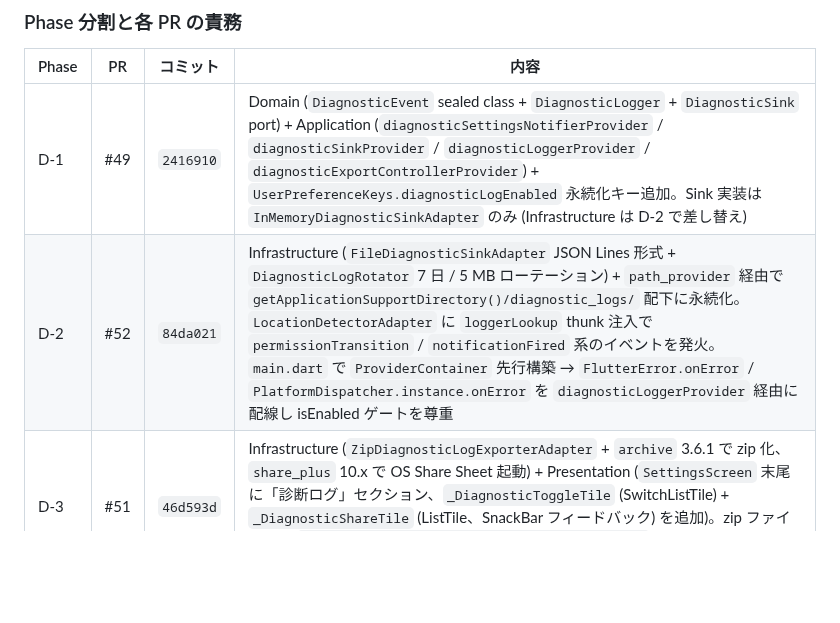
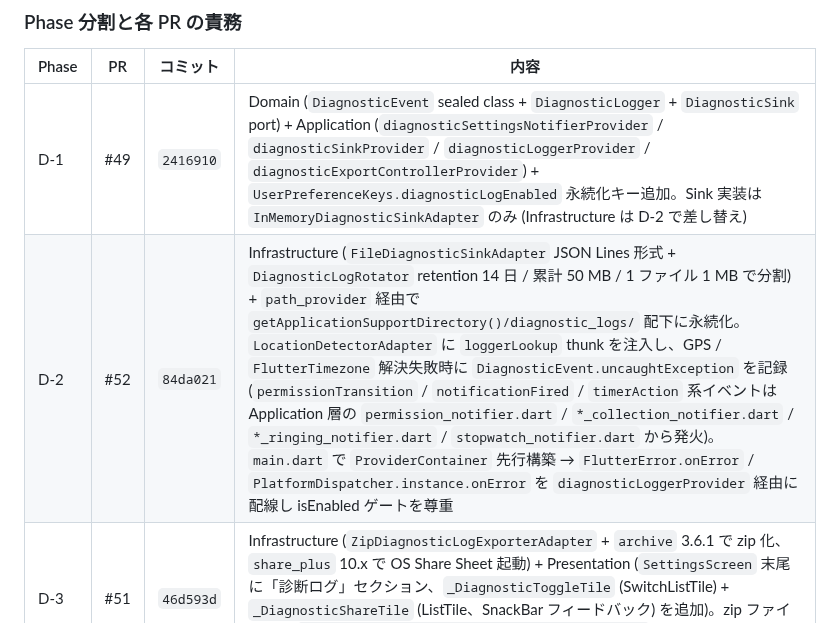
Before and after one commit to Bonkoturyu/TimerUtility, a Markdown page: docs/dev-log.md, the part around the change. Drawn GitHub-style; blank space fills up the shorter version.

```diff
--- a/docs/dev-log.md
+++ b/docs/dev-log.md
@@ -29,7 +29,7 @@ auto-close したため再作成) / PR #51 (D-3) すべて main にマージ済
 | Phase | PR | コミット | 内容 |
 | --- | --- | --- | --- |
 | D-1 | #49 | `2416910` | Domain (`DiagnosticEvent` sealed class + `DiagnosticLogger` + `DiagnosticSink` port) + Application (`diagnosticSettingsNotifierProvider` / `diagnosticSinkProvider` / `diagnosticLoggerProvider` / `diagnosticExportControllerProvider`) + `UserPreferenceKeys.diagnosticLogEnabled` 永続化キー追加。Sink 実装は `InMemoryDiagnosticSinkAdapter` のみ (Infrastructure は D-2 で差し替え) |
-| D-2 | #52 | `84da021` | Infrastructure (`FileDiagnosticSinkAdapter` JSON Lines 形式 + `DiagnosticLogRotator` 7 日 / 5 MB ローテーション) + `path_provider` 経由で `getApplicationSupportDirectory()/diagnostic_logs/` 配下に永続化。`LocationDetectorAdapter` に `loggerLookup` thunk 注入で `permissionTransition` / `notificationFired` 系のイベントを発火。`main.dart` で `ProviderContainer` 先行構築 → `FlutterError.onError` / `PlatformDispatcher.instance.onError` を `diagnosticLoggerProvider` 経由に配線し isEnabled ゲートを尊重 |
+| D-2 | #52 | `84da021` | Infrastructure (`FileDiagnosticSinkAdapter` JSON Lines 形式 + `DiagnosticLogRotator` retention 14 日 / 累計 50 MB / 1 ファイル 1 MB で分割) + `path_provider` 経由で `getApplicationSupportDirectory()/diagnostic_logs/` 配下に永続化。`LocationDetectorAdapter` に `loggerLookup` thunk を注入し、GPS / `FlutterTimezone` 解決失敗時に `DiagnosticEvent.uncaughtException` を記録 (`permissionTransition` / `notificationFired` / `timerAction` 系イベントは Application 層の `permission_notifier.dart` / `*_collection_notifier.dart` / `*_ringing_notifier.dart` / `stopwatch_notifier.dart` から発火)。`main.dart` で `ProviderContainer` 先行構築 → `FlutterError.onError` / `PlatformDispatcher.instance.onError` を `diagnosticLoggerProvider` 経由に配線し isEnabled ゲートを尊重 |
 | D-3 | #51 | `46d593d` | Infrastructure (`ZipDiagnosticLogExporterAdapter` + `archive` 3.6.1 で zip 化、`share_plus` 10.x で OS Share Sheet 起動) + Presentation (`SettingsScreen` 末尾に「診断ログ」セクション、`_DiagnosticToggleTile` (SwitchListTile) + `_DiagnosticShareTile` (ListTile、SnackBar フィードバック) を追加)。zip ファイル名は `timer_utility_diagnostic_YYYYMMDD_HHmmss.zip`、件名は localizable (`settingsDiagnosticShareLogsSubject`) |
 
 ### 主な設計判断
```
Also changed, not shown: BACKLOG.md (+3 -3 lines).
